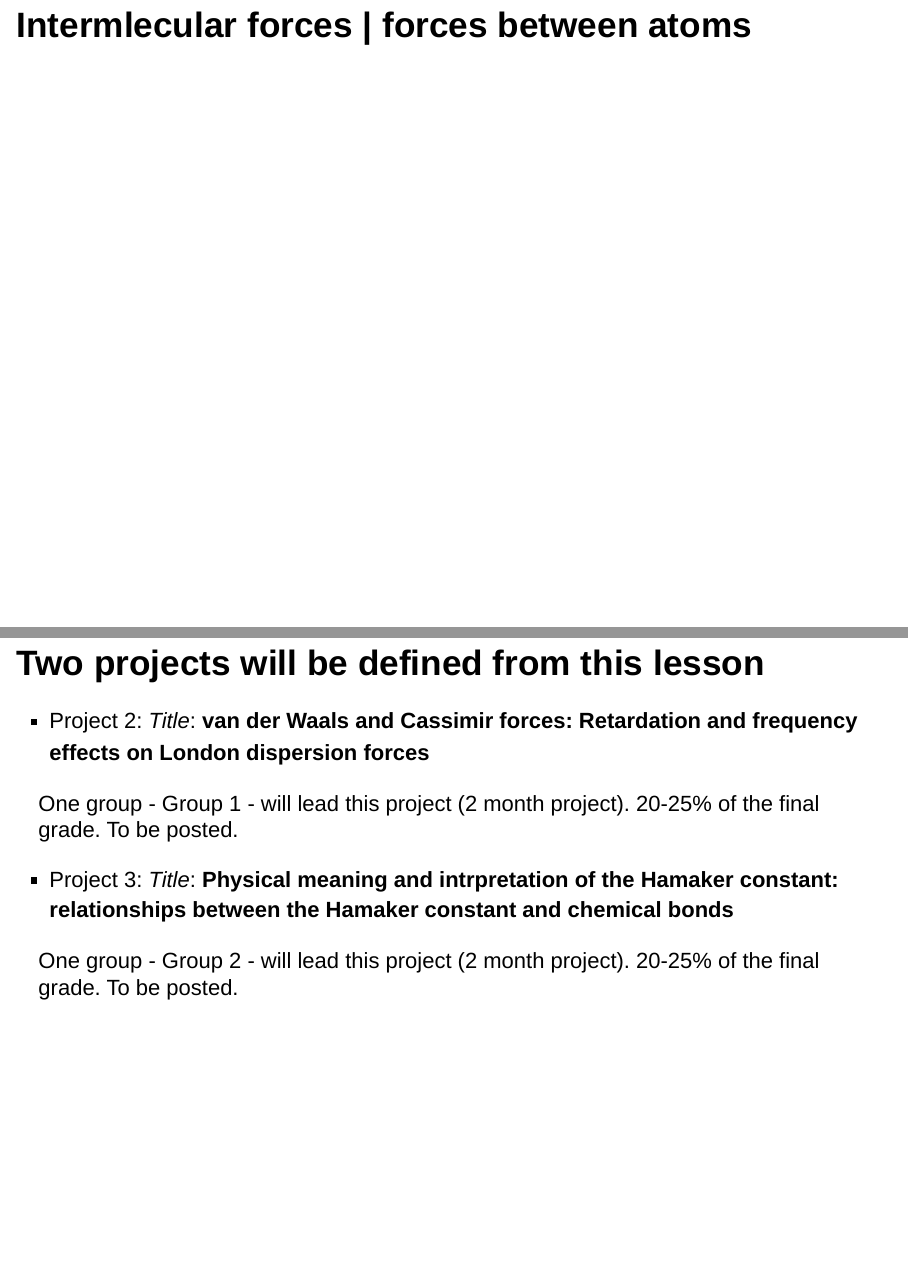
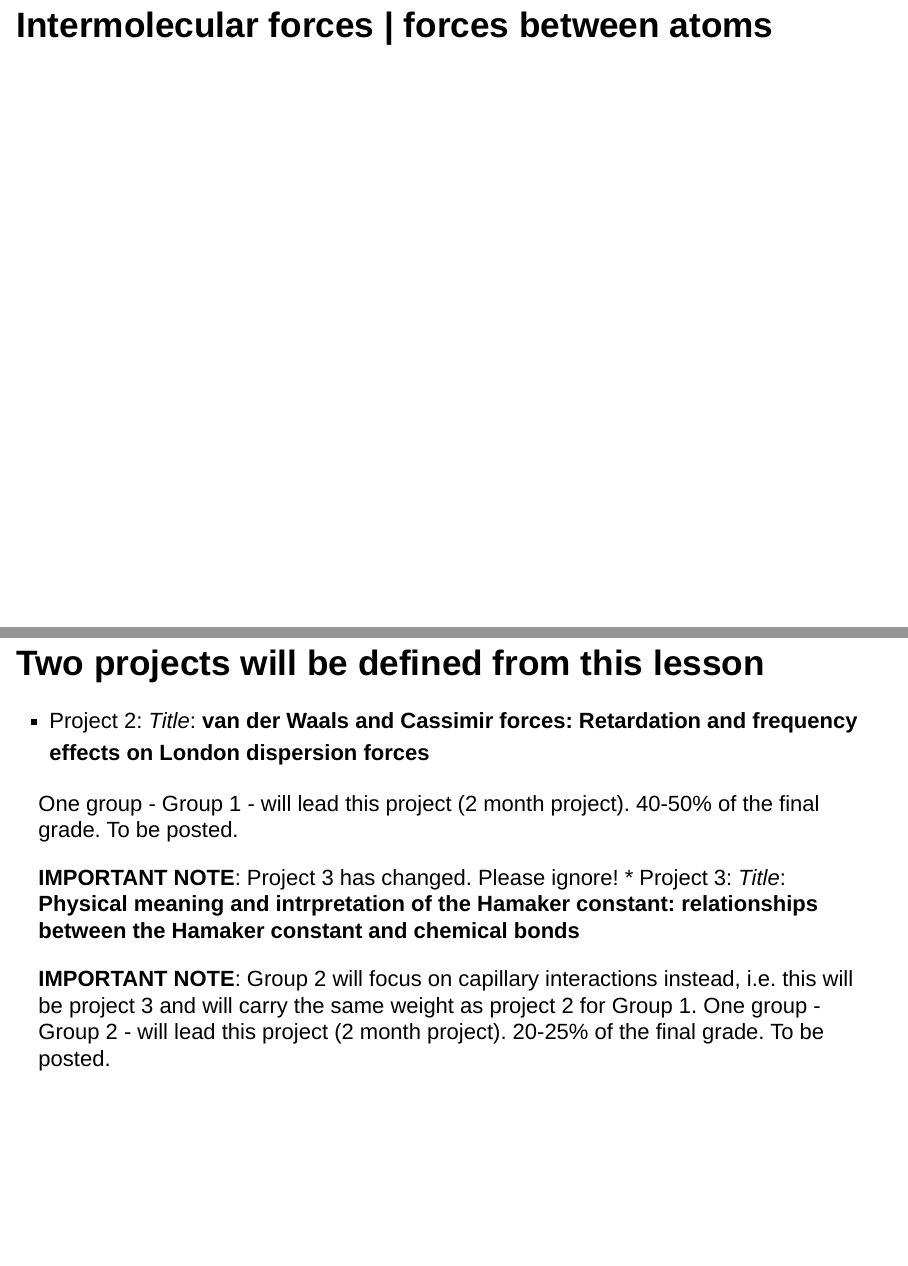
Before and after one commit to AdvancedForcesGroup/Lesson_2_MChiesa_IANDSForces, an R Markdown document (Lessons_3_4_IntermolecularSurfaceForcesV2.Rmd): pages 2 and 5 of 7, joined at a grey line. Rendered offline with R 4.5, knitr and Pandoc, with nearby package versions; drawn as Slidy slides in place of the format the file asks for.

Commit message:
Varied Projects from previous week before

```diff
--- a/Lessons_3_4_IntermolecularSurfaceForces_Version2.Rmd
+++ b/Lessons_3_4_IntermolecularSurfaceForcesV2.Rmd
@@ -6,7 +6,7 @@ output: ioslides_presentation
 ---
 
 
-# Intermlecular forces | forces between atoms
+# Intermolecular forces | forces between atoms
 
 ## Outline
 
@@ -28,11 +28,13 @@ However **each lesson this week** is the foundation of a project that will count
 * Project 2: *Title*: **van der Waals and Cassimir forces: Retardation and
 frequency effects on London dispersion forces**
 
-One group - Group 1 - will lead this project (2 month project). 20-25% of the final grade. To be posted.
+One group - Group 1 - will lead this project (2 month project). 40-50% of the final grade. To be posted.
 
+**IMPORTANT NOTE**: Project 3 has changed. Please ignore!
 * Project 3: *Title*: **Physical meaning and intrpretation of the Hamaker
 constant: relationships between the Hamaker constant and chemical bonds**
 
+**IMPORTANT NOTE**: Group 2 will focus on capillary interactions instead, i.e. this will be project 3 and will carry the same weight as project 2 for Group 1.
 One group - Group 2 - will lead this project (2 month project). 20-25% of the final grade. To be posted.
 
 ## Topics: 22 of September 2014
```
